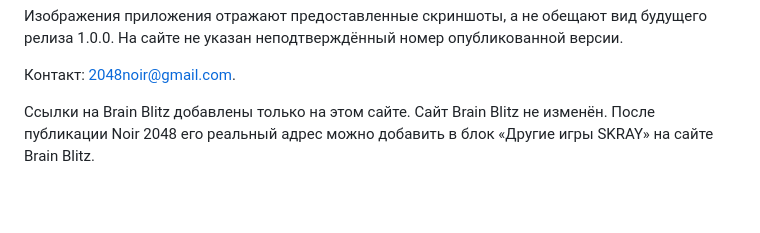
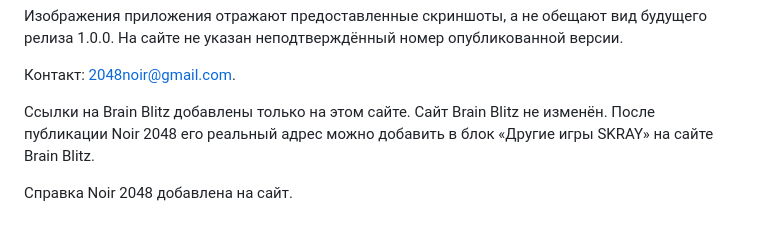
Before and after one commit to MaksShelest/noir_2048_site, a Markdown page: README.md, the part around the change. Rendered like a GitHub page; blank space fills up the shorter version.

```diff
--- a/README.md
+++ b/README.md
@@ -88,3 +88,5 @@ python -m http.server 8000
 Контакт: 2048noir@gmail.com.
 
 Ссылки на Brain Blitz добавлены только на этом сайте. Сайт Brain Blitz не изменён. После публикации Noir 2048 его реальный адрес можно добавить в блок «Другие игры SKRAY» на сайте Brain Blitz.
+
+Справка Noir 2048 добавлена на сайт.
```
